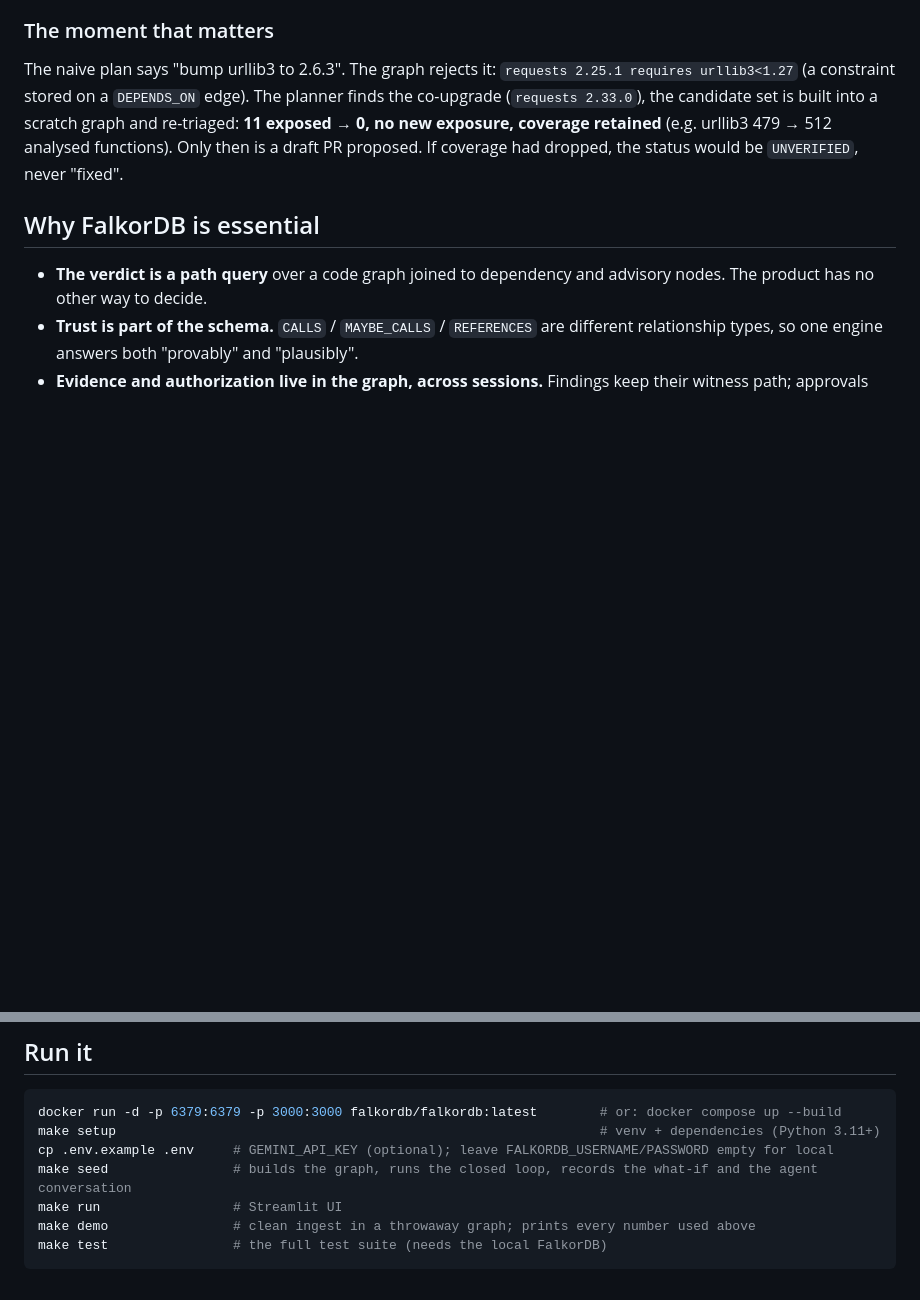
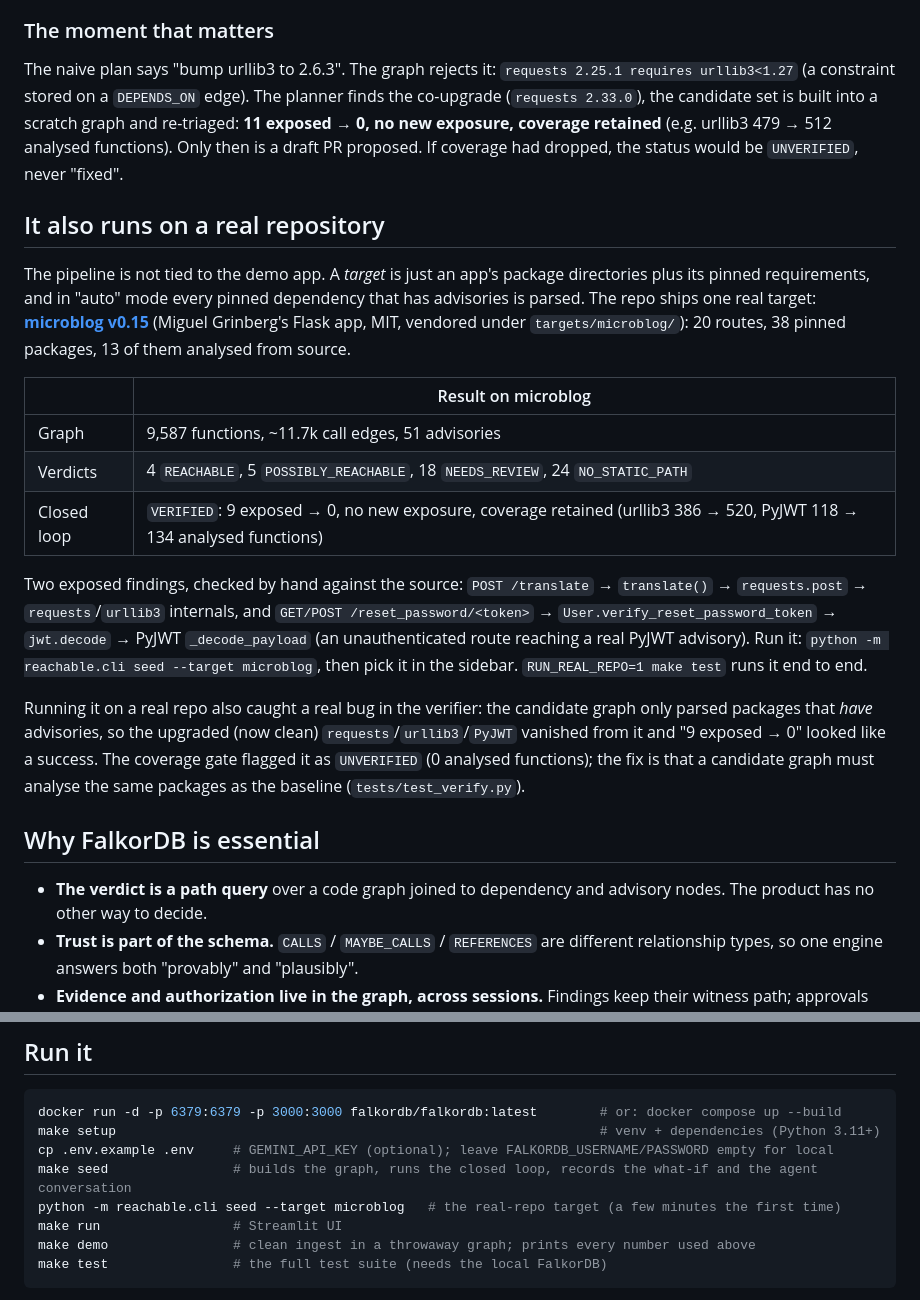
Before and after one commit to DevAnuragT/faultline, a Markdown page: README.md, 2 parts joined by grey strips. GitHub-like rendering; blank space fills up the shorter version.

Commit message:
Docs: real-repository target (microblog)

```diff
--- a/README.md
+++ b/README.md
@@ -43,6 +43,29 @@ Of 33 advisories, 11 are exposed. The closed loop takes that to 0 exposed with a
 ### The moment that matters
 
 The naive plan says "bump urllib3 to 2.6.3". The graph rejects it: `requests 2.25.1 requires urllib3<1.27` (a constraint stored on a `DEPENDS_ON` edge). The planner finds the co-upgrade (`requests 2.33.0`), the candidate set is built into a scratch graph and re-triaged: **11 exposed → 0, no new exposure, coverage retained** (e.g. urllib3 479 → 512 analysed functions). Only then is a draft PR proposed. If coverage had dropped, the status would be `UNVERIFIED`, never "fixed".
+
+## It also runs on a real repository
+
+The pipeline is not tied to the demo app. A *target* is just an app's package directories plus its pinned requirements,
+and in "auto" mode every pinned dependency that has advisories is parsed. The repo ships one real target:
+**[microblog v0.15](https://github.com/miguelgrinberg/microblog/tree/v0.15)** (Miguel Grinberg's Flask app, MIT, vendored under
+`targets/microblog/`): 20 routes, 38 pinned packages, 13 of them analysed from source.
+
+| | Result on microblog |
+|---|---|
+| Graph | 9,587 functions, ~11.7k call edges, 51 advisories |
+| Verdicts | 4 `REACHABLE`, 5 `POSSIBLY_REACHABLE`, 18 `NEEDS_REVIEW`, 24 `NO_STATIC_PATH` |
+| Closed loop | `VERIFIED`: 9 exposed → 0, no new exposure, coverage retained (urllib3 386 → 520, PyJWT 118 → 134 analysed functions) |
+
+Two exposed findings, checked by hand against the source: `POST /translate` → `translate()` → `requests.post` → `requests`/`urllib3`
+internals, and `GET/POST /reset_password/<token>` → `User.verify_reset_password_token` → `jwt.decode` → PyJWT `_decode_payload`
+(an unauthenticated route reaching a real PyJWT advisory). Run it: `python -m reachable.cli seed --target microblog`, then pick
+it in the sidebar. `RUN_REAL_REPO=1 make test` runs it end to end.
+
+Running it on a real repo also caught a real bug in the verifier: the candidate graph only parsed packages that *have* advisories, so
+the upgraded (now clean) `requests`/`urllib3`/`PyJWT` vanished from it and "9 exposed → 0" looked like a success. The coverage
+gate flagged it as `UNVERIFIED` (0 analysed functions); the fix is that a candidate graph must analyse the same packages as the
+baseline (`tests/test_verify.py`).
 
 ## Why FalkorDB is essential
 
@@ -126,6 +149,7 @@ docker run -d -p 6379:6379 -p 3000:3000 falkordb/falkordb:latest        # or: do
 make setup                                                              # venv + dependencies (Python 3.11+)
 cp .env.example .env     # GEMINI_API_KEY (optional); leave FALKORDB_USERNAME/PASSWORD empty for local
 make seed                # builds the graph, runs the closed loop, records the what-if and the agent conversation
+python -m reachable.cli seed --target microblog   # the real-repo target (a few minutes the first time)
 make run                 # Streamlit UI
 make demo                # clean ingest in a throwaway graph; prints every number used above
 make test                # the full test suite (needs the local FalkorDB)
```
Also changed, not shown: docs/PROJECT_STORY.md (+25 -0 lines).
